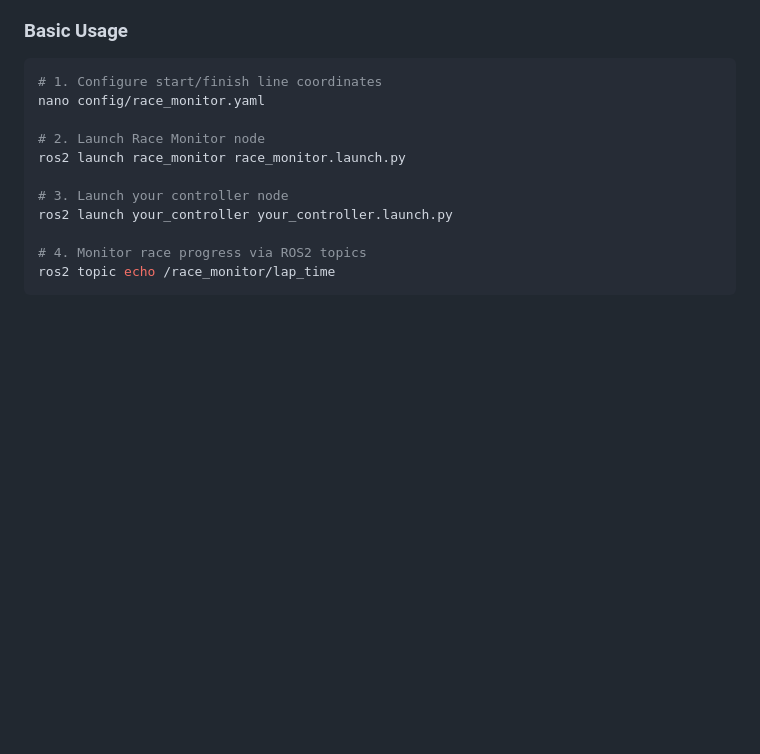
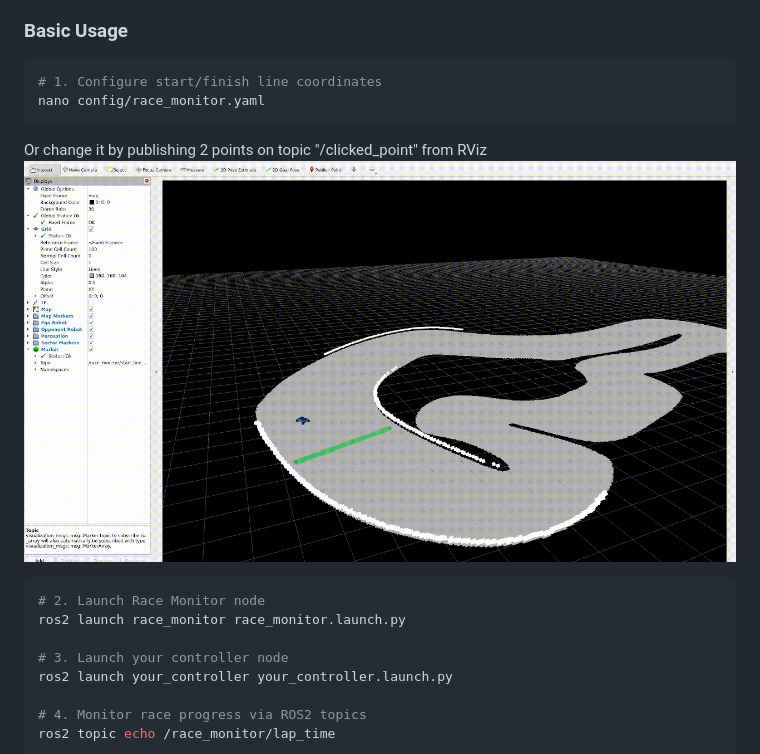
Before and after one commit to GIU-F1Tenth/race_monitor, a Markdown page: README.md, the part around one of its changes. Rendered like a GitHub page; pictures changed too: docs/change_race_line.gif (added); blank space fills up the shorter version.

Commit message:
Update README with instructions for changing race line and add corresponding GIF

````diff
--- a/README.md
+++ b/README.md
@@ -70,7 +70,10 @@ For detailed installation instructions, including system requirements and troubl
 ```bash
 # 1. Configure start/finish line coordinates
 nano config/race_monitor.yaml
-
+```
+Or change it by publishing 2 points on topic "/clicked_point" from RViz
+![This is how to change the Race Line](docs/change_race_line.gif)
+```bash
 # 2. Launch Race Monitor node
 ros2 launch race_monitor race_monitor.launch.py
 
````
Also changed, not shown: other parts of README.md (+2 -2 lines).
